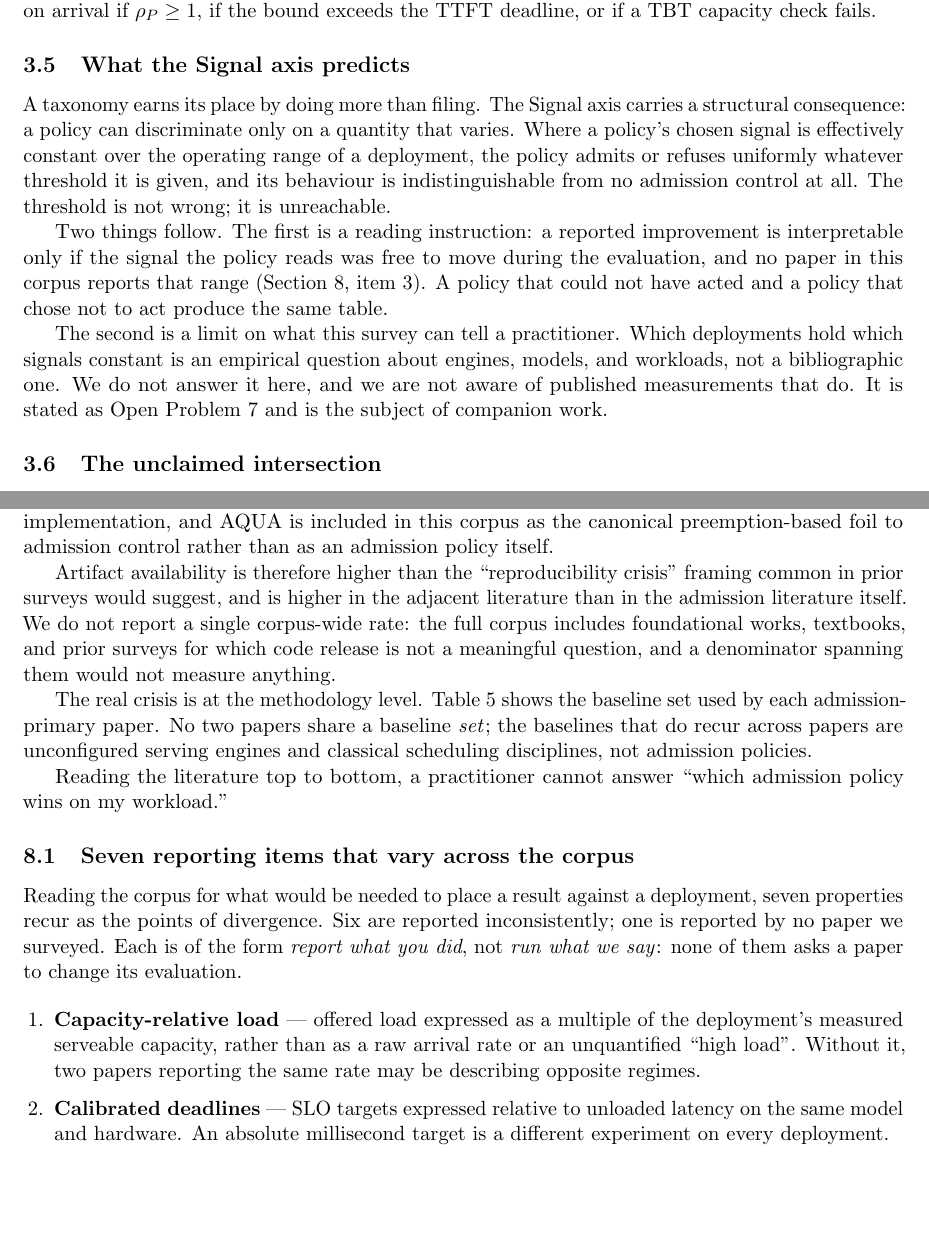
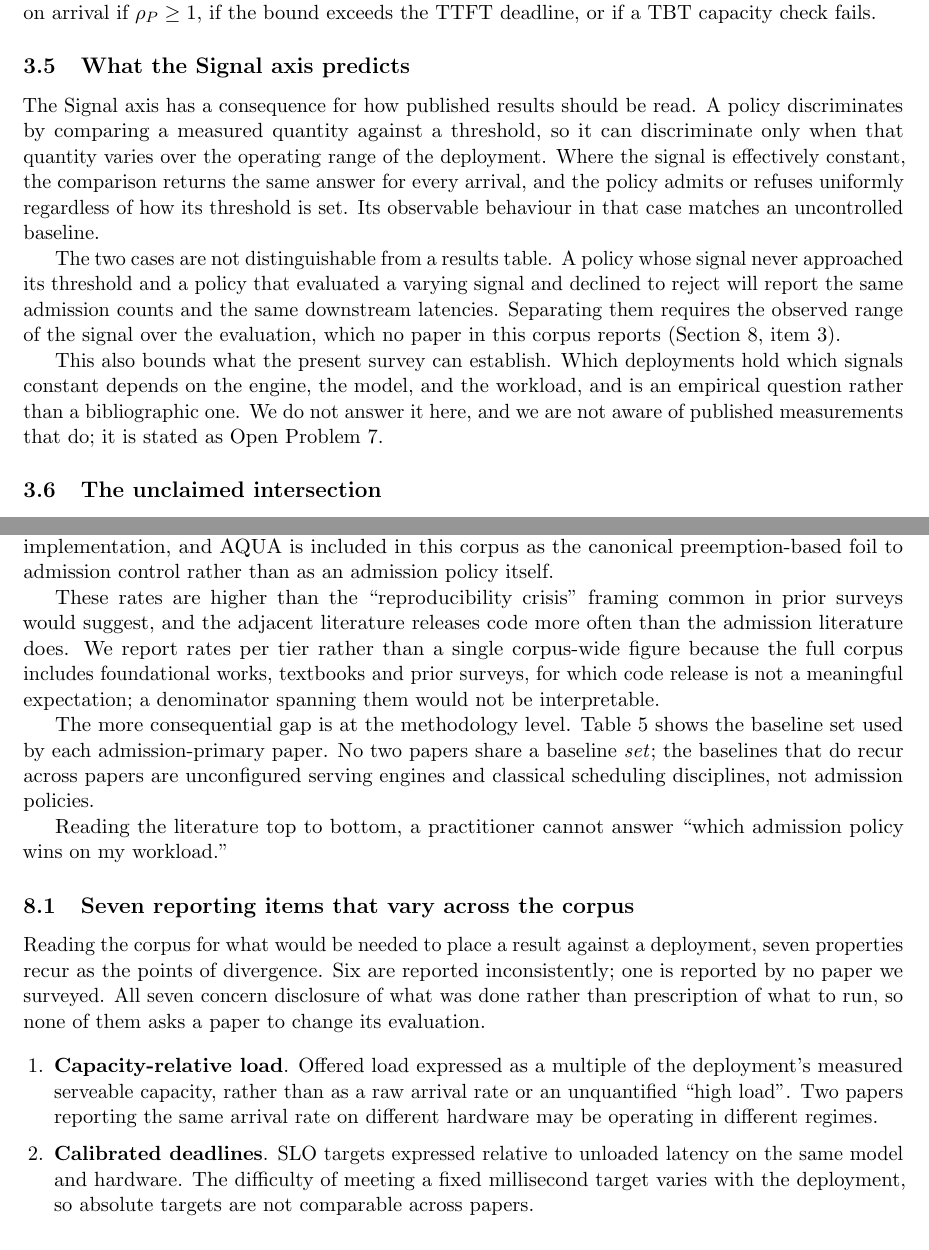
Before and after one commit to harshuljain13/AdmissionControlPolicies-Survey, a LaTeX paper (paper.tex): two parts of pages 8 and 17 of 24, joined at a grey line, cut so that both start at the same text. Compiled offline with pdfLaTeX.

Commit message:
style: remove LLM-register phrasing and all em-dashes
Three passes over the paper for phrasing that reads as machine-written.
Lexical tells were already absent (one "Essentially" in 1500 lines);
the problems were structural, and concentrated in text added earlier
today.

Rewritten:

- §3.5 opened with an aphorism ("A taxonomy earns its place by doing
  more than filing"), announced its own structure ("Two things
  follow"), and closed two paragraphs on antithesis punchlines ("The
  threshold is not wrong; it is unreachable"). Restated as plain
  exposition; the argument is unchanged.
- §6.1 used an antithesis frame ("report what you did, not run what we
  say") and gave each of the seven items a punchy closing clause.
  Items now state the requirement and its consequence directly.
- OP7 had two antithesis constructions and an aphoristic closer ("We
  state the problem here rather than the answer").
- §6 had a rhetorical "than in the admission literature itself".

Also removes all twelve LaTeX em-dashes. Nine were introduced today;
three pre-dated them in the decision-moment paragraph and had gone
unnoticed because the README verified with grep -c "—", which matches
the Unicode character but not LaTeX ---. `make check` now runs a style
target that fails on both spellings, and the README points at it.

Fixes one unintentional echo: §6.1 item 6 had repeated "flatters
shedding" from the Scorpio discussion in §5.

Co-Authored-By: Claude Opus 5 (1M context) <noreply@anthropic.com>

```diff
--- a/paper.tex
+++ b/paper.tex
@@ -639,25 +639,27 @@ if a TBT capacity check fails.
 \subsection{What the Signal axis predicts}
 \label{sec:signal-predicts}
 
-A taxonomy earns its place by doing more than filing. The Signal axis
-carries a structural consequence: a policy can discriminate only on a
-quantity that varies. Where a policy's chosen signal is effectively
-constant over the operating range of a deployment, the policy admits or
-refuses uniformly whatever threshold it is given, and its behaviour is
-indistinguishable from no admission control at all. The threshold is not
-wrong; it is unreachable.
-
-Two things follow. The first is a reading instruction: a reported
-improvement is interpretable only if the signal the policy reads was
-free to move during the evaluation, and no paper in this corpus reports
-that range (Section~\ref{sec:repro}, item~3). A policy that could not
-have acted and a policy that chose not to act produce the same table.
-
-The second is a limit on what this survey can tell a practitioner. Which
-deployments hold which signals constant is an empirical question about
-engines, models, and workloads, not a bibliographic one. We do not answer
-it here, and we are not aware of published measurements that do. It is
-stated as Open Problem~7 and is the subject of companion work.
+The Signal axis has a consequence for how published results should be
+read. A policy discriminates by comparing a measured quantity against a
+threshold, so it can discriminate only when that quantity varies over
+the operating range of the deployment. Where the signal is effectively
+constant, the comparison returns the same answer for every arrival, and
+the policy admits or refuses uniformly regardless of how its threshold
+is set. Its observable behaviour in that case matches an uncontrolled
+baseline.
+
+The two cases are not distinguishable from a results table. A policy
+whose signal never approached its threshold and a policy that evaluated
+a varying signal and declined to reject will report the same admission
+counts and the same downstream latencies. Separating them requires the
+observed range of the signal over the evaluation, which no paper in this
+corpus reports (Section~\ref{sec:repro}, item~3).
+
+This also bounds what the present survey can establish. Which
+deployments hold which signals constant depends on the engine, the
+model, and the workload, and is an empirical question rather than a
+bibliographic one. We do not answer it here, and we are not aware of
+published measurements that do; it is stated as Open Problem~7.
 
 \subsection{The unclaimed intersection}
 
@@ -1288,15 +1290,15 @@ simulator rather than a real-engine implementation, and AQUA is
 included in this corpus as the canonical preemption-based foil to
 admission control rather than as an admission policy itself.
 
-Artifact availability is therefore higher than the ``reproducibility
-crisis'' framing common in prior surveys would suggest, and is higher
-in the adjacent literature than in the admission literature itself.
-We do not report a single corpus-wide rate: the full corpus includes
-foundational works, textbooks, and prior surveys for which code release
-is not a meaningful question, and a denominator spanning them would not
-measure anything.
-
-The real crisis is at the methodology level.
+These rates are higher than the ``reproducibility crisis'' framing
+common in prior surveys would suggest, and the adjacent literature
+releases code more often than the admission literature does. We report
+rates per tier rather than a single corpus-wide figure because the full
+corpus includes foundational works, textbooks and prior surveys, for
+which code release is not a meaningful expectation; a denominator
+spanning them would not be interpretable.
+
+The more consequential gap is at the methodology level.
 Table~\ref{tab:baselines} shows the baseline set used by each
 admission-primary paper. No two papers share a baseline \emph{set}; the
 baselines that do recur across papers are unconfigured serving engines
@@ -1341,17 +1343,18 @@ Reading the literature top to bottom, a practitioner cannot answer
 
 Reading the corpus for what would be needed to place a result against a
 deployment, seven properties recur as the points of divergence. Six are
-reported inconsistently; one is reported by no paper we surveyed. Each
-is of the form \emph{report what you did}, not \emph{run what we say}:
-none of them asks a paper to change its evaluation.
+reported inconsistently; one is reported by no paper we surveyed. All
+seven concern disclosure of what was done rather than prescription of
+what to run, so none of them asks a paper to change its evaluation.
 
 \begin{enumerate}[leftmargin=1.5em, itemsep=2pt]
-\item \textbf{Capacity-relative load} --- offered load expressed as a
+\item \textbf{Capacity-relative load}. Offered load expressed as a
       multiple of the deployment's measured serveable capacity, rather
-      than as a raw arrival rate or an unquantified ``high load''.
-      Without it, two papers reporting the same rate may be describing
-      opposite regimes.
-\item \textbf{Calibrated deadlines} --- SLO targets expressed relative
-      to unloaded latency on the same model and hardware. An absolute
-      millisecond target is a different experiment on every deployment.
-\item \textbf{Signal liveness} --- the observed range of the quantity
+      than as a raw arrival rate or an unquantified ``high load''. Two
+      papers reporting the same arrival rate on different hardware may
+      be operating in different regimes.
+\item \textbf{Calibrated deadlines}. SLO targets expressed relative to
+      unloaded latency on the same model and hardware. The difficulty
+      of meeting a fixed millisecond target varies with the deployment,
+      so absolute targets are not comparable across papers.
+\item \textbf{Signal liveness}. The observed range of the quantity the
```
Also changed, not shown: Makefile, README.md, paper.tex (89 more changed lines).
